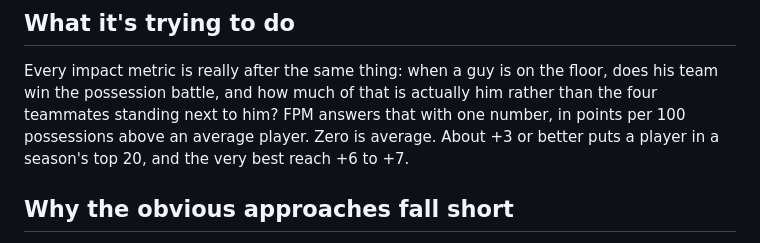
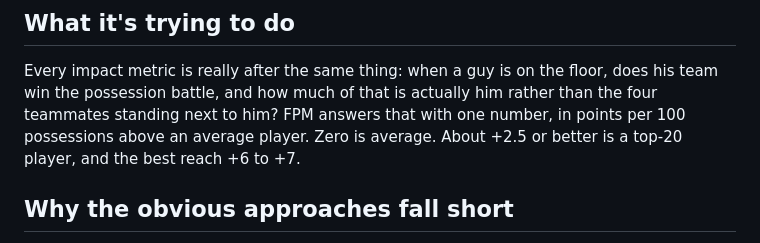
Before and after one commit to filippospol/FPM, a Markdown page: docs/about/fpm-explained.md, the part around the change. GitHub-like rendering.

Commit message:
FPM explained.

```diff
--- a/docs/about/fpm-explained.md
+++ b/docs/about/fpm-explained.md
@@ -9,7 +9,7 @@ technical detail, with the full bibliography, is in the
 Every impact metric is really after the same thing: when a guy is on the floor, does his team win the
 possession battle, and how much of that is actually him rather than the four teammates standing next to
 him? FPM answers that with one number, in points per 100 possessions above an average player. Zero is
-average. About +3 or better puts a player in a season's top 20, and the very best reach +6 to +7.
+average. About +2.5 or better is a top-20 player, and the best reach +6 to +7.
 
 ## Why the obvious approaches fall short
 
```
